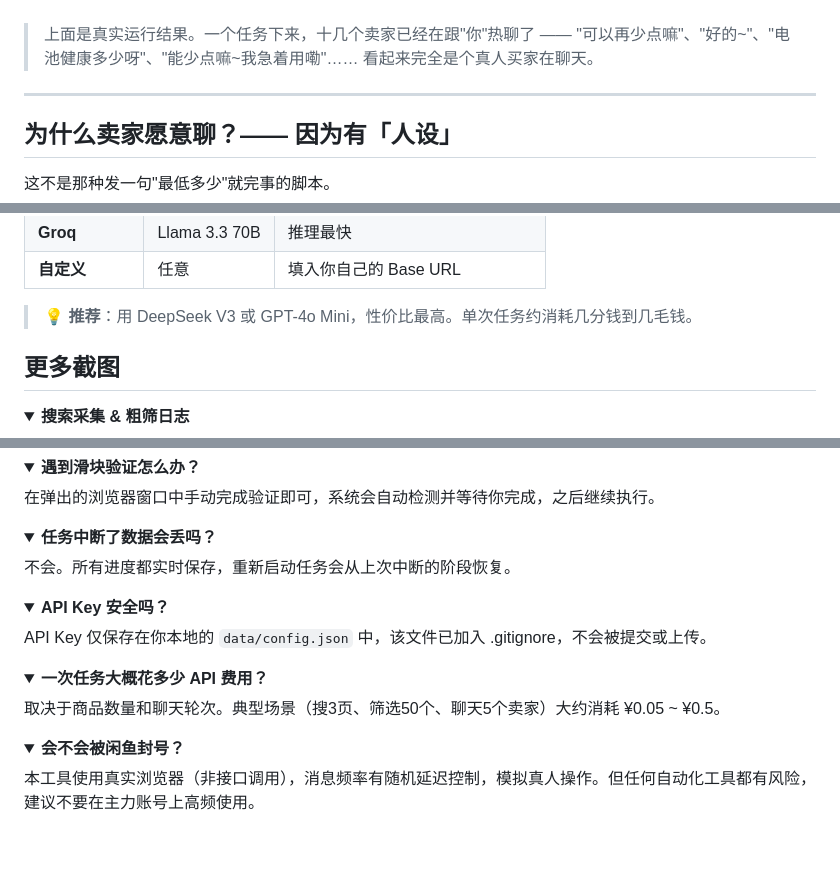
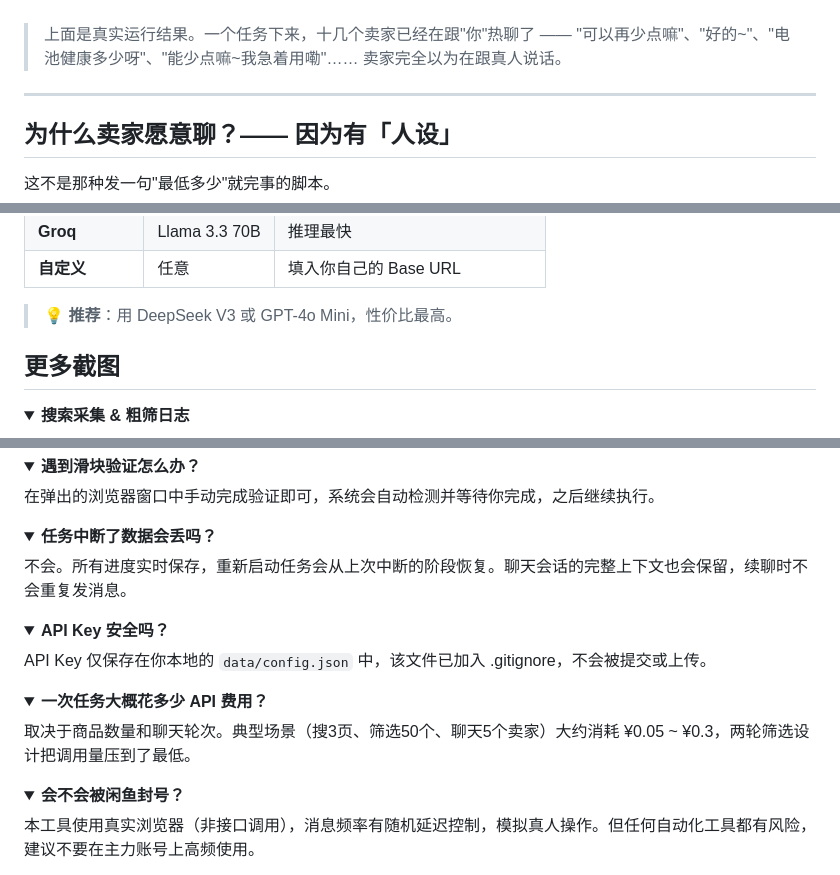
Before and after one commit to Disrush/xianyu-shopping-assistant, a Markdown page: README.md, 3 parts joined by grey strips. Rendered like a GitHub page; folded sections open; blank space fills up the shorter version.

```diff
--- a/README.md
+++ b/README.md
@@ -38,7 +56,7 @@ AI 帮你搜、帮你筛、帮你聊 —— 你只需要告诉它"你想买什
 
 <br>
 
-> 上面是真实运行结果。一个任务下来，十几个卖家已经在跟"你"热聊了 —— "可以再少点嘛"、"好的~"、"电池健康多少呀"、"能少点嘛~我急着用嘞"…… 看起来完全是个真人买家在聊天。
+> 上面是真实运行结果。一个任务下来，十几个卖家已经在跟"你"热聊了 —— "可以再少点嘛"、"好的~"、"电池健康多少呀"、"能少点嘛~我急着用嘞"…… 卖家完全以为在跟真人说话。
 
 ---
 
@@ -125,7 +176,7 @@ npm start
 | **Groq** | Llama 3.3 70B | 推理最快 |
 | **自定义** | 任意 | 填入你自己的 Base URL |
 
-> 💡 **推荐**：用 DeepSeek V3 或 GPT-4o Mini，性价比最高。单次任务约消耗几分钱到几毛钱。
+> 💡 **推荐**：用 DeepSeek V3 或 GPT-4o Mini，性价比最高。
 
 ## 更多截图
 
@@ -210,7 +246,7 @@ npm start
 
 <details>
 <summary><b>任务中断了数据会丢吗？</b></summary>
-不会。所有进度都实时保存，重新启动任务会从上次中断的阶段恢复。
+不会。所有进度实时保存，重新启动任务会从上次中断的阶段恢复。聊天会话的完整上下文也会保留，续聊时不会重复发消息。
 </details>
 
 <details>
@@ -220,7 +256,7 @@ API Key 仅保存在你本地的 <code>data/config.json</code> 中，该文件
 
 <details>
 <summary><b>一次任务大概花多少 API 费用？</b></summary>
-取决于商品数量和聊天轮次。典型场景（搜3页、筛选50个、聊天5个卖家）大约消耗 ¥0.05 ~ ¥0.5。
+取决于商品数量和聊天轮次。典型场景（搜3页、筛选50个、聊天5个卖家）大约消耗 ¥0.05 ~ ¥0.3，两轮筛选设计把调用量压到了最低。
 </details>
 
 <details>
```
Also changed, not shown: other parts of README.md (+68 -32 lines), docs/create-task.png (added).
